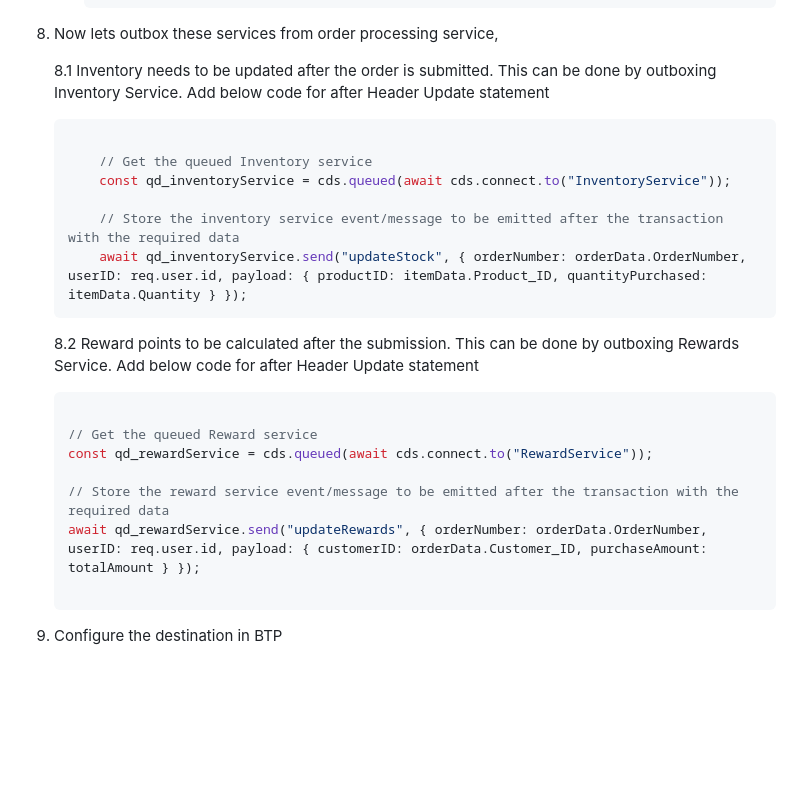
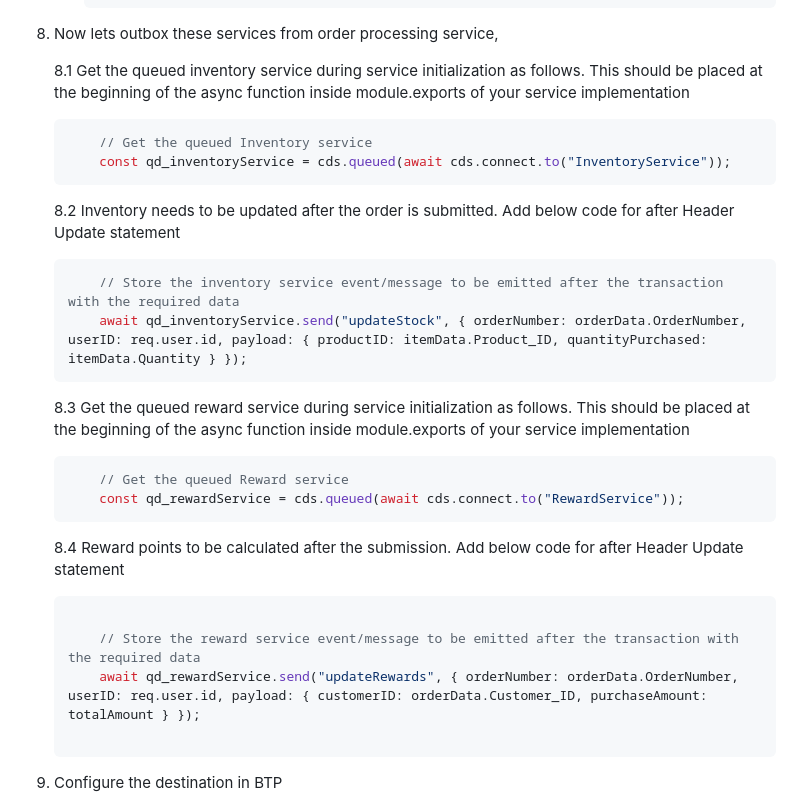
Before and after one commit to C5278/recap-workshop-2025, a Markdown page: README.md, the part around the change. Drawn GitHub-style; blank space fills up the shorter version.

Commit message:
update queue service instructions in README file

````diff
--- a/README.md
+++ b/README.md
@@ -195,26 +195,33 @@ Follow the steps below to clone the repository in SAP BAS:
 
 8. Now lets outbox these services from order processing service,
 
-    8.1 Inventory needs to be updated after the order is submitted. This can be done by outboxing Inventory Service. Add below code for after Header Update statement
+    8.1 Get the queued inventory service during service initialization as follows. This should be placed at the beginning of the async function inside module.exports of your service implementation
 
     ```javascript
-
         // Get the queued Inventory service
         const qd_inventoryService = cds.queued(await cds.connect.to("InventoryService"));
+    ```
 
+    8.2 Inventory needs to be updated after the order is submitted. Add below code for after Header Update statement
+
+    ```javascript
         // Store the inventory service event/message to be emitted after the transaction with the required data
         await qd_inventoryService.send("updateStock", { orderNumber: orderData.OrderNumber, userID: req.user.id, payload: { productID: itemData.Product_ID, quantityPurchased: itemData.Quantity } });
     ```
 
-    8.2 Reward points to be calculated after the submission. This can be done by outboxing Rewards Service. Add below code for after Header Update statement
+    8.3 Get the queued reward service during service initialization as follows. This should be placed at the beginning of the async function inside module.exports of your service implementation
+
+    ```javascript
+        // Get the queued Reward service
+        const qd_rewardService = cds.queued(await cds.connect.to("RewardService"));
+    ```
+
+    8.4 Reward points to be calculated after the submission. Add below code for after Header Update statement
 
     ```javascript
 
-    // Get the queued Reward service
-    const qd_rewardService = cds.queued(await cds.connect.to("RewardService"));
-
-    // Store the reward service event/message to be emitted after the transaction with the required data
-    await qd_rewardService.send("updateRewards", { orderNumber: orderData.OrderNumber, userID: req.user.id, payload: { customerID: orderData.Customer_ID, purchaseAmount: totalAmount } });
+        // Store the reward service event/message to be emitted after the transaction with the required data
+        await qd_rewardService.send("updateRewards", { orderNumber: orderData.OrderNumber, userID: req.user.id, payload: { customerID: orderData.Customer_ID, purchaseAmount: totalAmount } });
 
     ```
 
````
